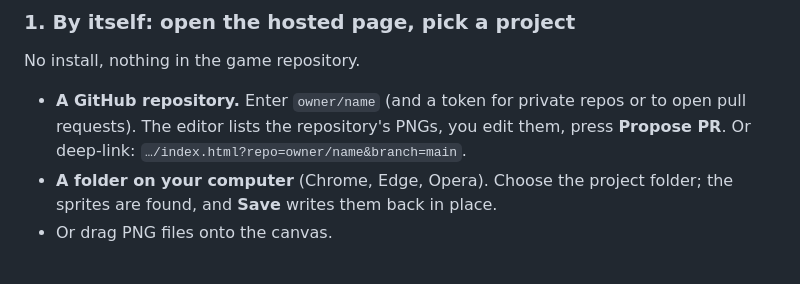
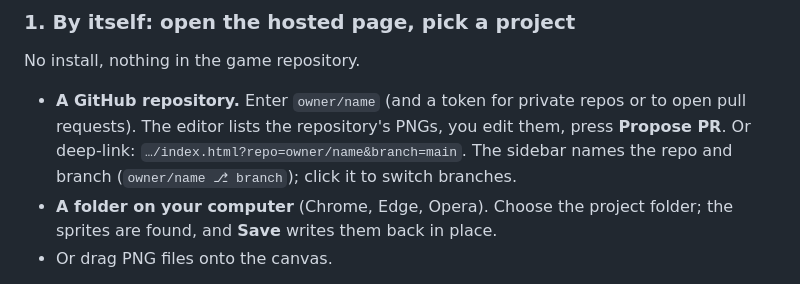
Before and after one commit to snowu/pixel-forge, a Markdown page: README.md, the part around the change. Rendered like a GitHub page.

Commit message:
Document the branch switcher

```diff
--- a/README.md
+++ b/README.md
@@ -34,7 +34,7 @@ Click **Upload PNG** (or **Blank sprite**) and draw. Everything happens in your
 
 No install, nothing in the game repository.
 
-- **A GitHub repository.** Enter `owner/name` (and a token for private repos or to open pull requests). The editor lists the repository's PNGs, you edit them, press **Propose PR**. Or deep-link: `…/index.html?repo=owner/name&branch=main`.
+- **A GitHub repository.** Enter `owner/name` (and a token for private repos or to open pull requests). The editor lists the repository's PNGs, you edit them, press **Propose PR**. Or deep-link: `…/index.html?repo=owner/name&branch=main`. The sidebar names the repo and branch (`owner/name ⎇ branch`); click it to switch branches.
 - **A folder on your computer** (Chrome, Edge, Opera). Choose the project folder; the sprites are found, and **Save** writes them back in place.
 - Or drag PNG files onto the canvas.
 
```
